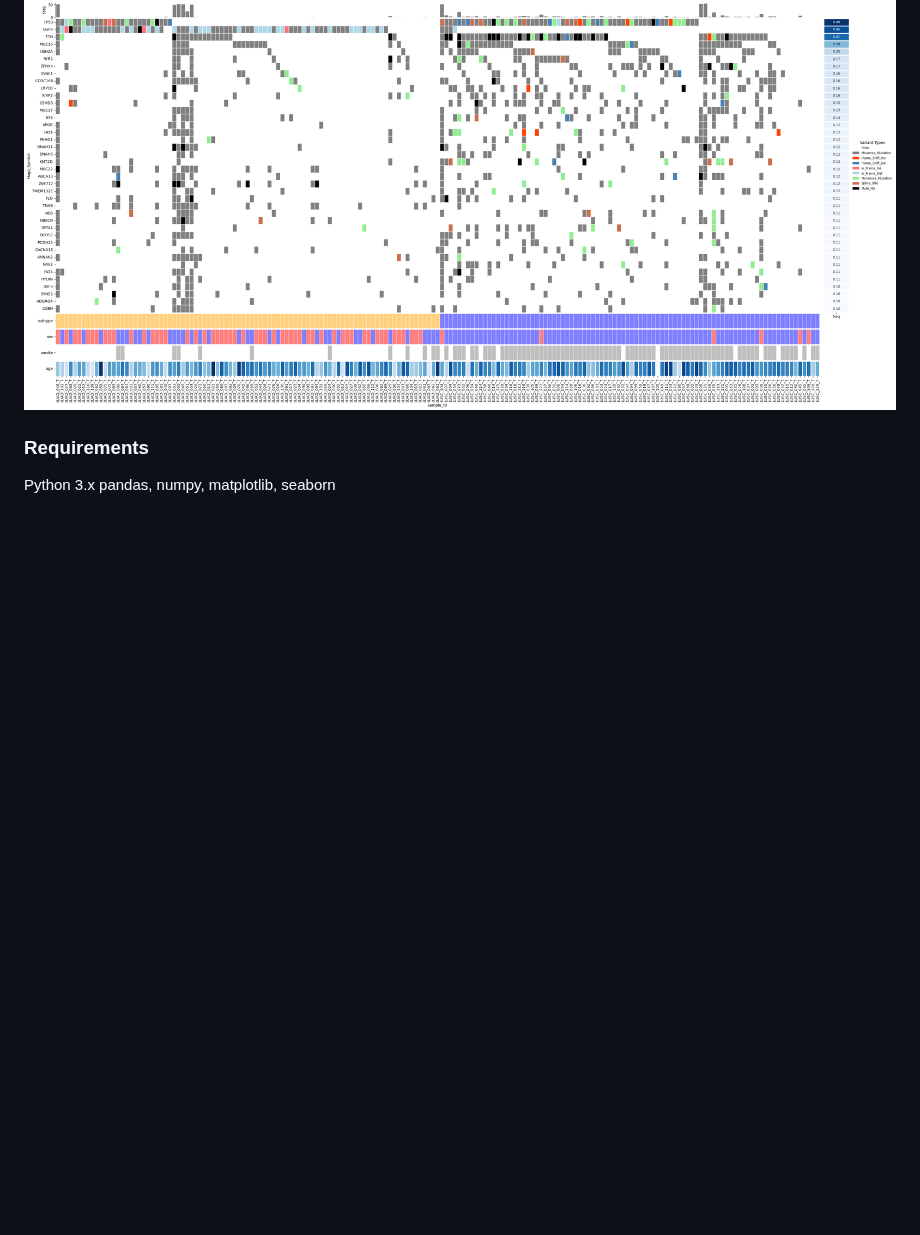
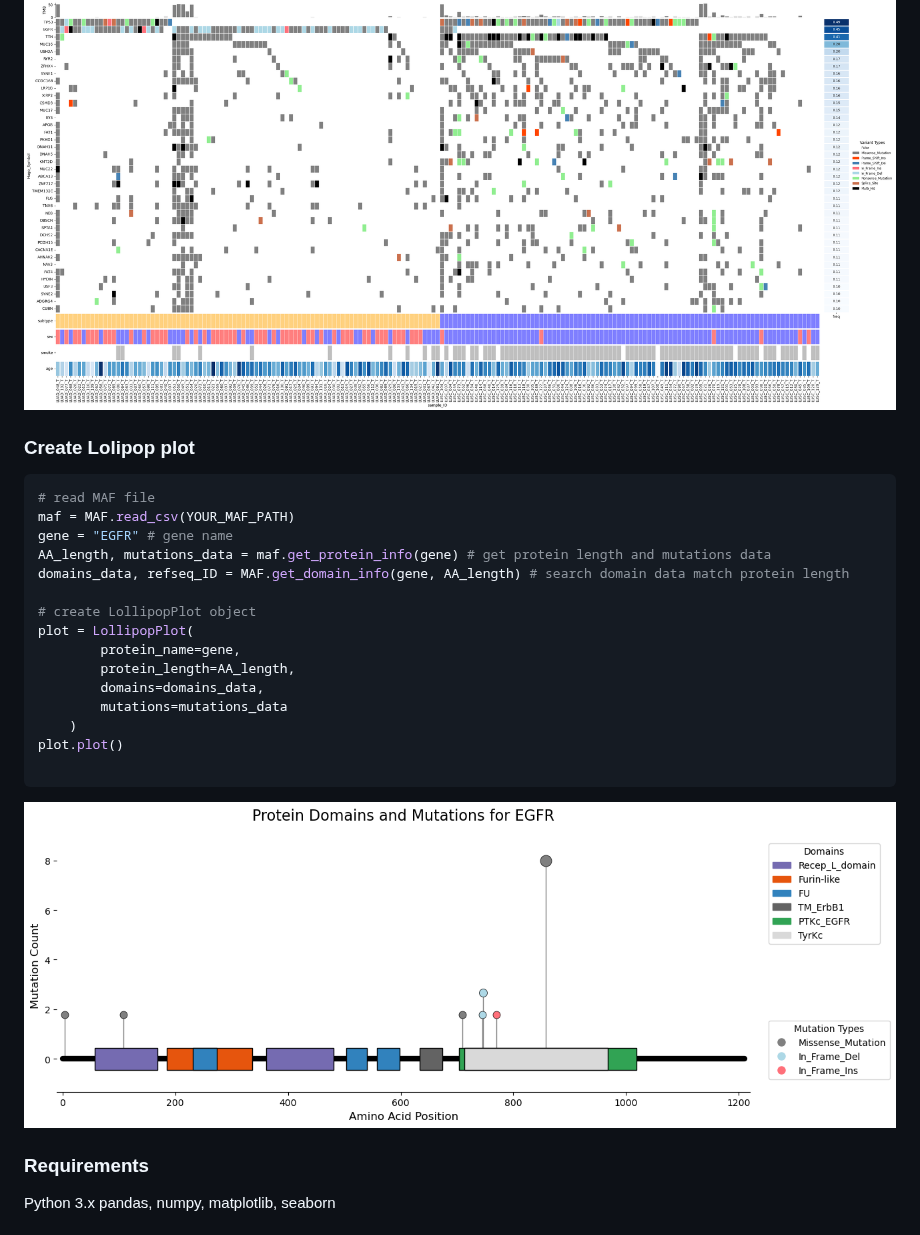
Before and after one commit to xu62u4u6/pymaftools, a Markdown page: README.md, the part around the change. GitHub-like rendering; pictures changed too: img/DEMO_lollipop_plot.png (added); blank space fills up the shorter version.

````diff
--- a/README.md
+++ b/README.md
@@ -127,6 +127,26 @@ oncoplot.add_xticklabel()
 
 ```
 ![image](img/DEMO_metadata.png)
+
+### Create Lolipop plot
+```python
+# read MAF file
+maf = MAF.read_csv(YOUR_MAF_PATH)
+gene = "EGFR" # gene name
+AA_length, mutations_data = maf.get_protein_info(gene) # get protein length and mutations data
+domains_data, refseq_ID = MAF.get_domain_info(gene, AA_length) # search domain data match protein length
+
+# create LollipopPlot object
+plot = LollipopPlot(
+        protein_name=gene,
+        protein_length=AA_length,
+        domains=domains_data,
+        mutations=mutations_data
+    )
+plot.plot()
+
+```
+![image](img/DEMO_lollipop_plot.png)
 ### Requirements
 Python 3.x
 pandas, numpy, matplotlib, seaborn
````
